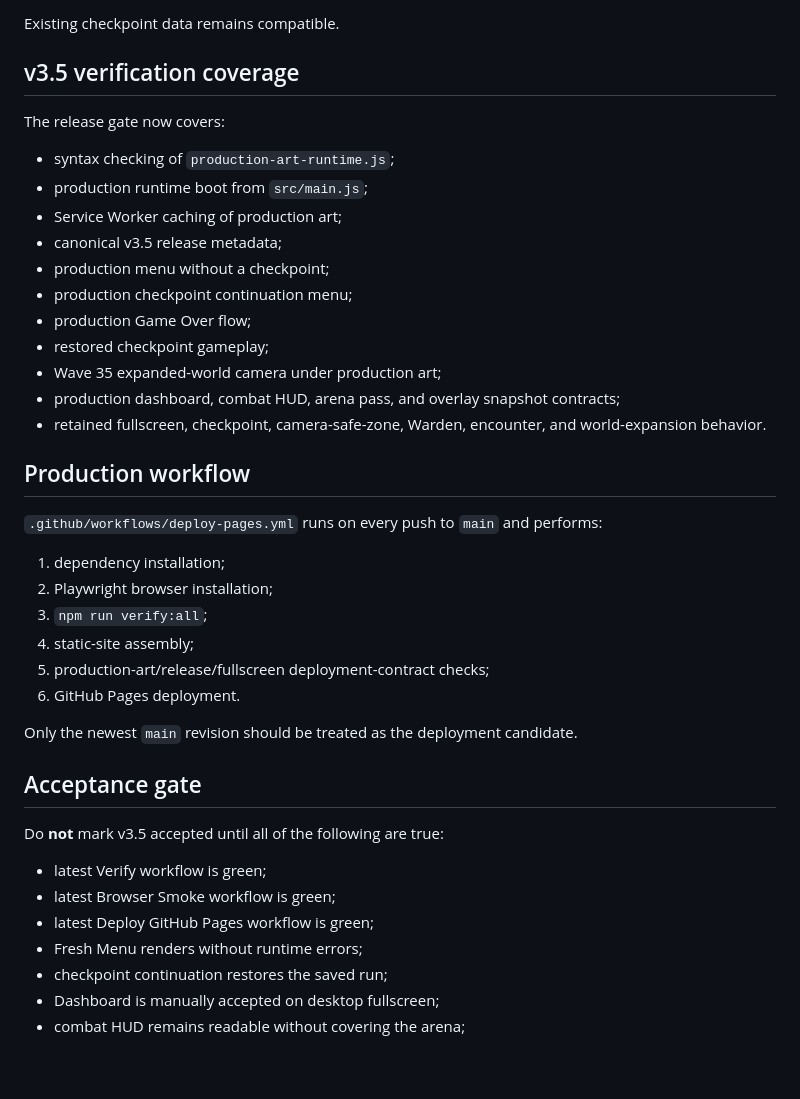
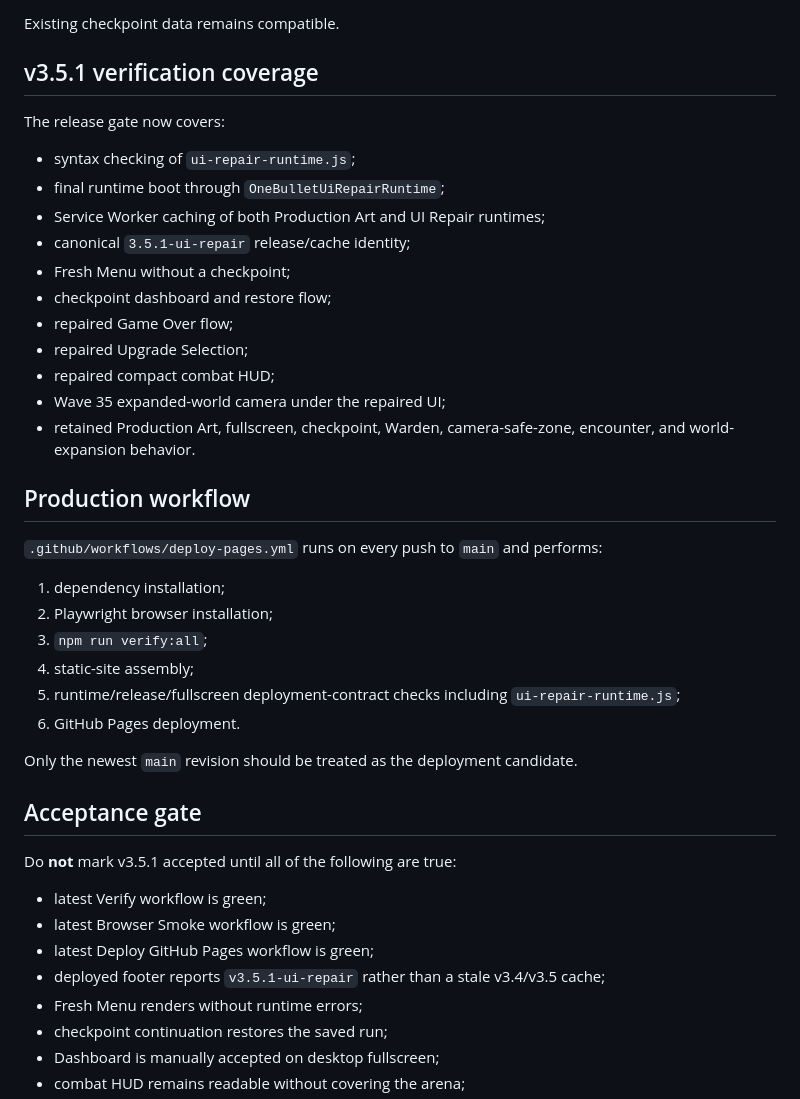
Before and after one commit to 3bud-ZC/One-Bullet-Arena, a Markdown page: STATUS.md, the part around one of its changes. Drawn GitHub-style; blank space fills up the shorter version.

```diff
--- a/STATUS.md
+++ b/STATUS.md
@@ -117,21 +116,21 @@ Current contracts:
 
 Existing checkpoint data remains compatible.
 
-## v3.5 verification coverage
+## v3.5.1 verification coverage
 
 The release gate now covers:
 
-- syntax checking of `production-art-runtime.js`;
-- production runtime boot from `src/main.js`;
-- Service Worker caching of production art;
-- canonical v3.5 release metadata;
-- production menu without a checkpoint;
-- production checkpoint continuation menu;
-- production Game Over flow;
-- restored checkpoint gameplay;
-- Wave 35 expanded-world camera under production art;
-- production dashboard, combat HUD, arena pass, and overlay snapshot contracts;
-- retained fullscreen, checkpoint, camera-safe-zone, Warden, encounter, and world-expansion behavior.
+- syntax checking of `ui-repair-runtime.js`;
+- final runtime boot through `OneBulletUiRepairRuntime`;
+- Service Worker caching of both Production Art and UI Repair runtimes;
+- canonical `3.5.1-ui-repair` release/cache identity;
+- Fresh Menu without a checkpoint;
+- checkpoint dashboard and restore flow;
+- repaired Game Over flow;
+- repaired Upgrade Selection;
+- repaired compact combat HUD;
+- Wave 35 expanded-world camera under the repaired UI;
+- retained Production Art, fullscreen, checkpoint, Warden, camera-safe-zone, encounter, and world-expansion behavior.
 
 ## Production workflow
 
@@ -141,18 +140,19 @@ The release gate now covers:
 2. Playwright browser installation;
 3. `npm run verify:all`;
 4. static-site assembly;
-5. production-art/release/fullscreen deployment-contract checks;
+5. runtime/release/fullscreen deployment-contract checks including `ui-repair-runtime.js`;
 6. GitHub Pages deployment.
 
 Only the newest `main` revision should be treated as the deployment candidate.
 
 ## Acceptance gate
 
-Do **not** mark v3.5 accepted until all of the following are true:
+Do **not** mark v3.5.1 accepted until all of the following are true:
 
 - latest Verify workflow is green;
 - latest Browser Smoke workflow is green;
 - latest Deploy GitHub Pages workflow is green;
+- deployed footer reports `v3.5.1-ui-repair` rather than a stale v3.4/v3.5 cache;
 - Fresh Menu renders without runtime errors;
 - checkpoint continuation restores the saved run;
 - Dashboard is manually accepted on desktop fullscreen;
```
Also changed, not shown: other parts of STATUS.md (+62 -63 lines).
